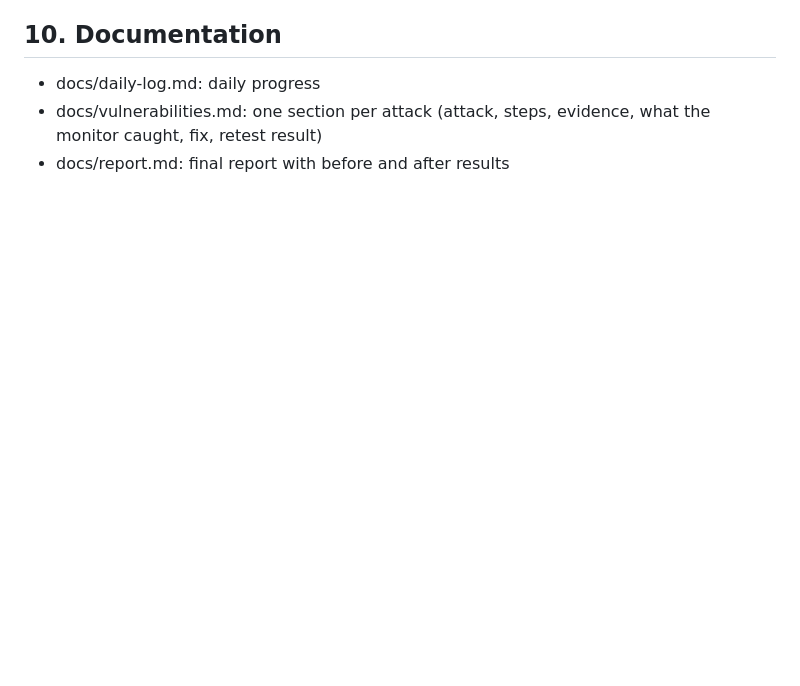
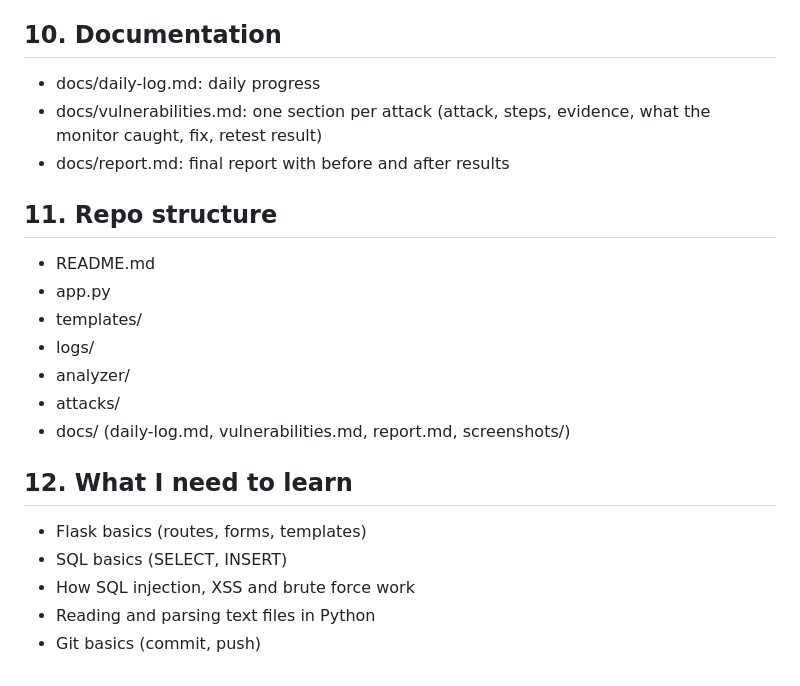
Before and after one commit to Nothandopolitan/secure-login-app, a Markdown page: README.md, the part around the change. Rendered like a GitHub page; blank space fills up the shorter version.

Commit message:
Add repo structure and learning goals

```diff
--- a/README.md
+++ b/README.md
@@ -80,3 +80,19 @@ A small Flask web app that I build, attack, monitor and then fix. The goal is to
 - docs/daily-log.md: daily progress
 - docs/vulnerabilities.md: one section per attack (attack, steps, evidence, what the monitor caught, fix, retest result)
 - docs/report.md: final report with before and after results
+
+## 11. Repo structure
+- README.md
+- app.py
+- templates/
+- logs/
+- analyzer/
+- attacks/
+- docs/ (daily-log.md, vulnerabilities.md, report.md, screenshots/)
+
+## 12. What I need to learn
+- Flask basics (routes, forms, templates)
+- SQL basics (SELECT, INSERT)
+- How SQL injection, XSS and brute force work
+- Reading and parsing text files in Python
+- Git basics (commit, push)
```
